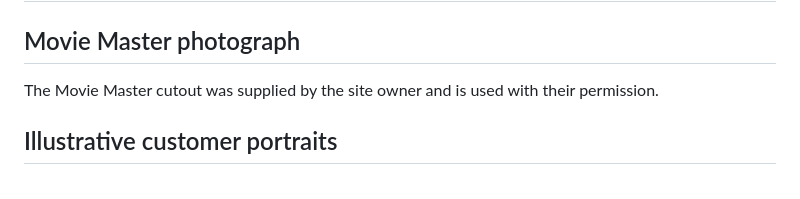
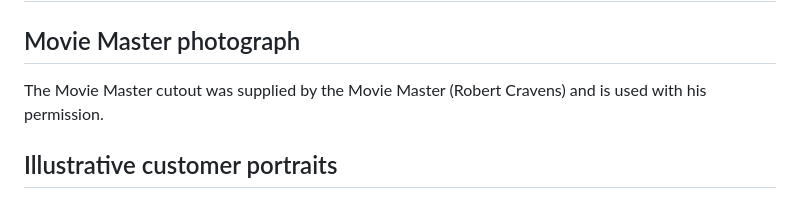
Before and after one commit to ISASTO/movie-master, a Markdown page: CREDITS.md, the part around the change. GitHub-like rendering.

Commit message:
Clarify Movie Master photo credit

```diff
--- a/CREDITS.md
+++ b/CREDITS.md
@@ -2,8 +2,7 @@
 
 ## Movie Master photograph
 
-The Movie Master cutout was supplied by the site owner and is used with their
-permission.
+The Movie Master cutout was supplied by the Movie Master (Robert Cravens) and is used with his permission.
 
 ## Illustrative customer portraits
 
```
